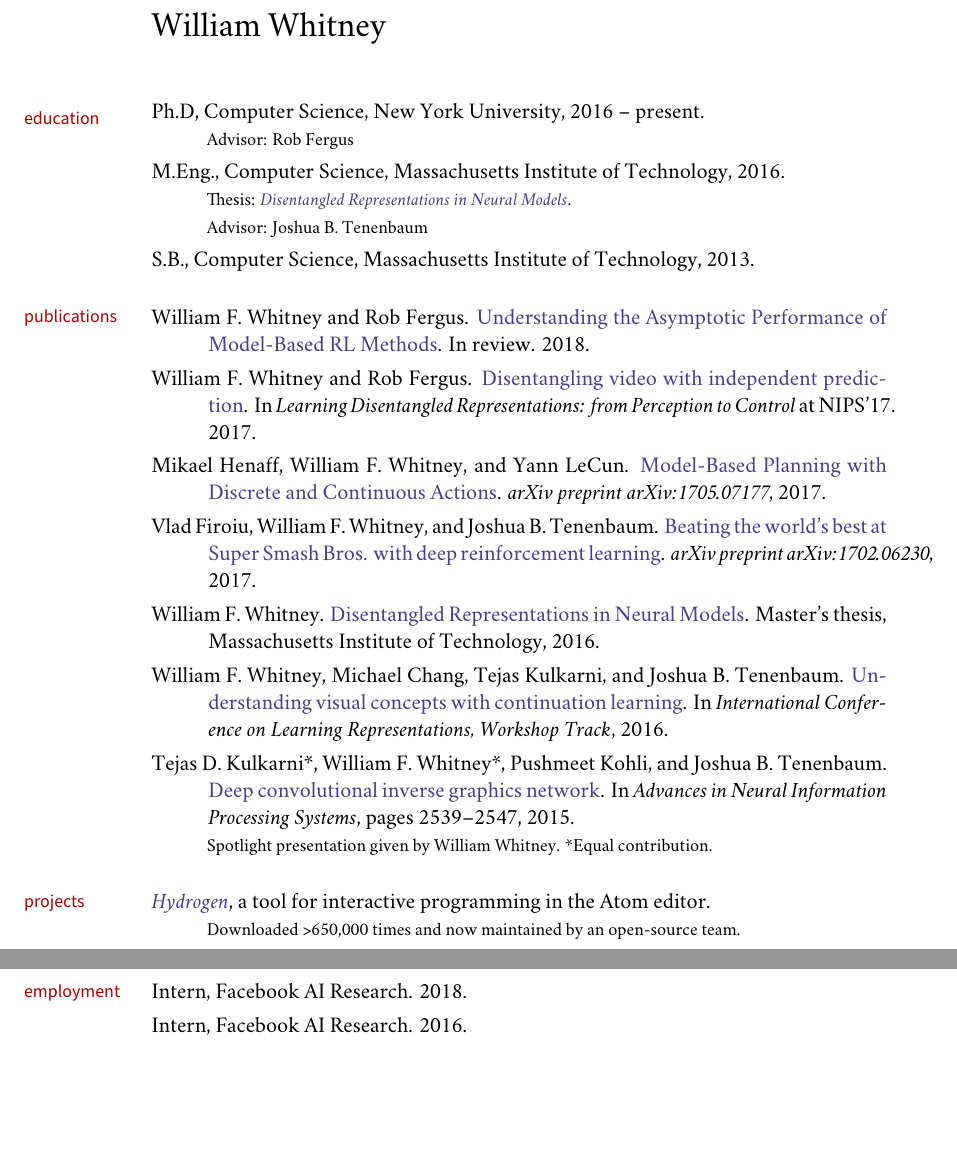
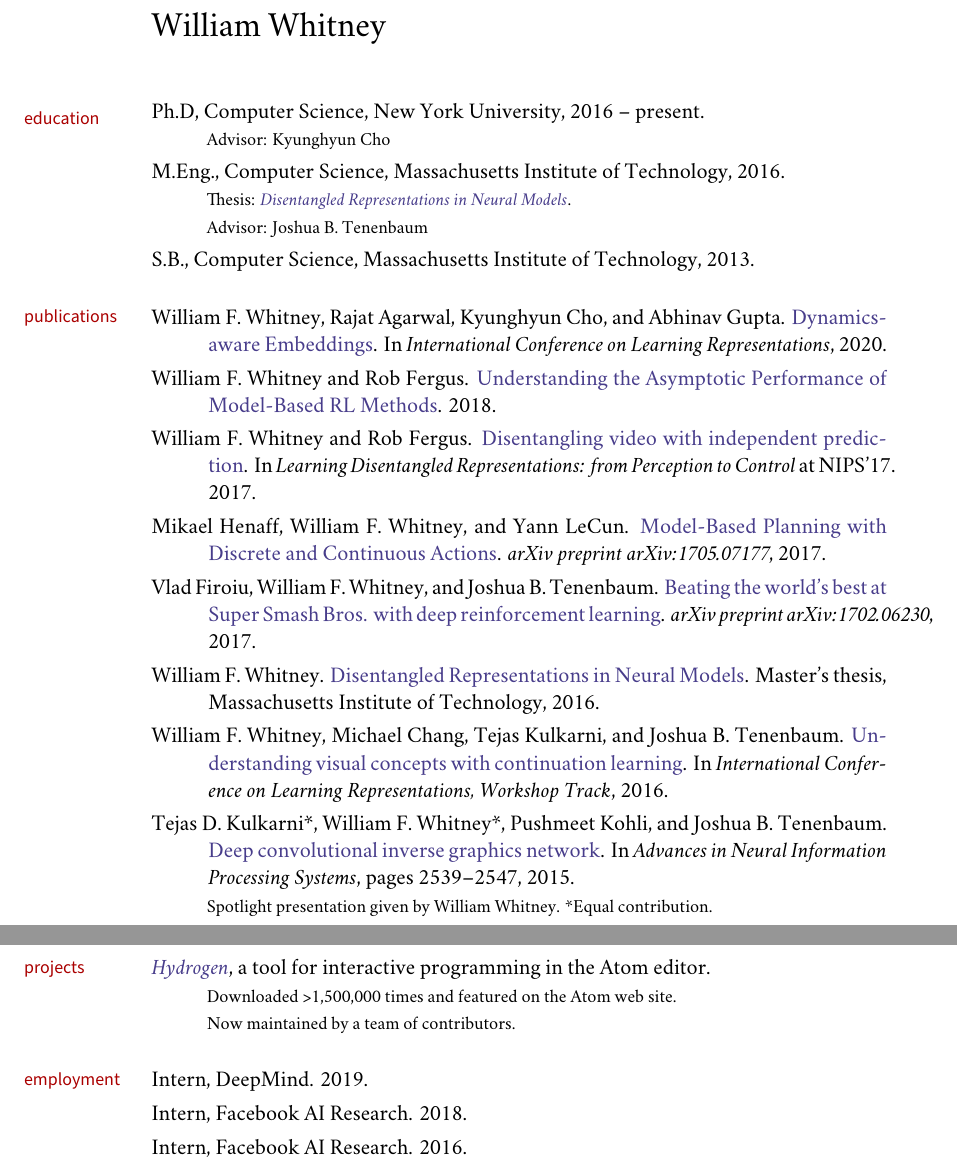
Before and after one commit to willwhitney/cv, a LaTeX book (wfwhitney.tex): two parts of pages 1 and 2 of 2, joined at a grey line, cut so that both start at the same text, the shorter picture padded with empty space. Compiled offline with XeLaTeX; a missing font is replaced by an installed copy or a similar font.

Commit message:
update with new ICLR paper

```diff
--- a/wfwhitney.tex
+++ b/wfwhitney.tex
@@ -212,7 +222,7 @@
 
 \ind Ph.D, Computer Science, New York University, 2016 -- present.
 {\vskip -0.3em}
-\ind \hspace{0.35in} \footnotesize Advisor: Rob Fergus\normalsize
+\ind \hspace{0.35in} \footnotesize Advisor: Kyunghyun Cho\normalsize
 
 \ind M.Eng., Computer Science, Massachusetts Institute of Technology, 2016.
 
@@ -244,7 +255,10 @@
 %% \begin{revnumerate}
 %%\end{revnumerate}
 
-\ind William F. Whitney and Rob Fergus. \href{http://willwhitney.com/assets/papers/Understanding.the.Asymptotic.Performance.of.MBRL.pdf}{Understanding the Asymptotic Performance of Model-Based RL Methods}. In review. 2018.
+\ind William F. Whitney, Rajat Agarwal, Kyunghyun Cho, and Abhinav Gupta. \href{http://willwhitney.com/assets/papers/Dynamics.aware.Embeddings.pdf}{Dynamics-aware Embeddings}. In \emph{International Conference on Learning Representations}, 2020.
+
+
+\ind William F. Whitney and Rob Fergus. \href{http://willwhitney.com/assets/papers/Understanding.the.Asymptotic.Performance.of.MBRL.pdf}{Understanding the Asymptotic Performance of Model-Based RL Methods}. 2018.
 
 
 \ind William F. Whitney and Rob Fergus. \href{http://willwhitney.com/assets/papers/Disentangling.video.with.independent.prediction.pdf}{Disentangling video with independent prediction}. In \emph{Learning Disentangled Representations: from Perception to Control} at NIPS'17. 2017.
@@ -288,7 +303,9 @@
 \ind \href{https://atom.io/packages/hydrogen}{\emph{Hydrogen}}, a tool for interactive programming in the Atom editor.
 
 {\vskip -0.3em}
-\ind \hspace{0.35in} \footnotesize Downloaded >650,000 times and now maintained by an open-source team. \normalsize
+\ind \hspace{0.35in} \footnotesize Downloaded >1,500,000 times and featured on the Atom web site. \normalsize
+{\vskip -0.3em}
+\ind \hspace{0.35in} \footnotesize Now maintained by a team of contributors. \normalsize
 
 \bigskip
 
@@ -296,5 +312,7 @@
 
 \marginhead{\sffamily {\vskip 0.07em} employment}
+
+\ind Intern, DeepMind. 2019.
 
 \ind Intern, Facebook AI Research. 2018.
 
```
Also changed, not shown: wfwhitney.pdf, wfwhitney.tex (15 more changed lines).
